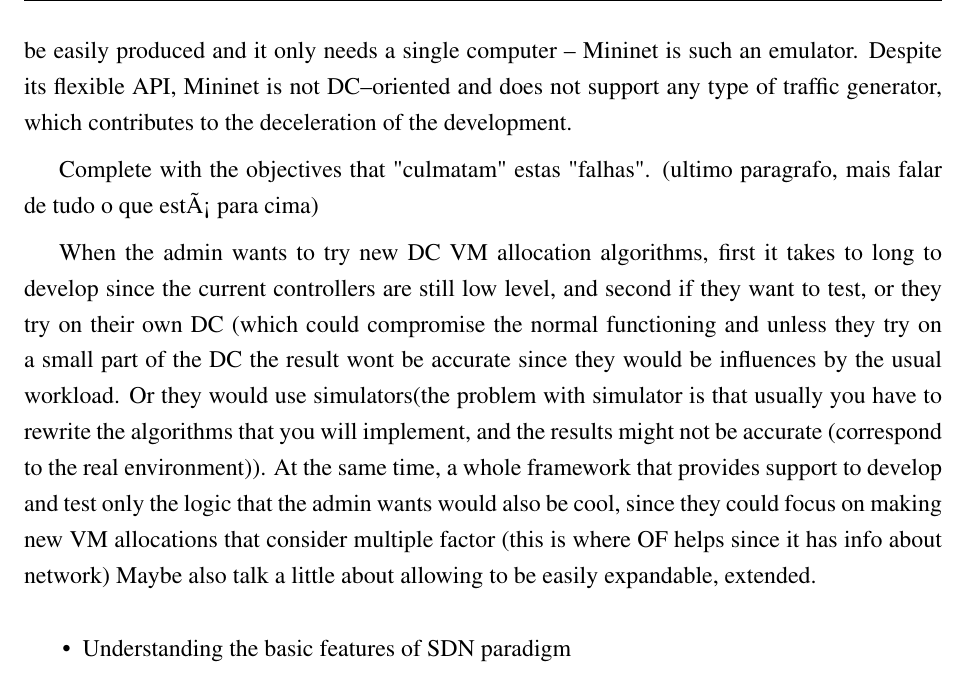
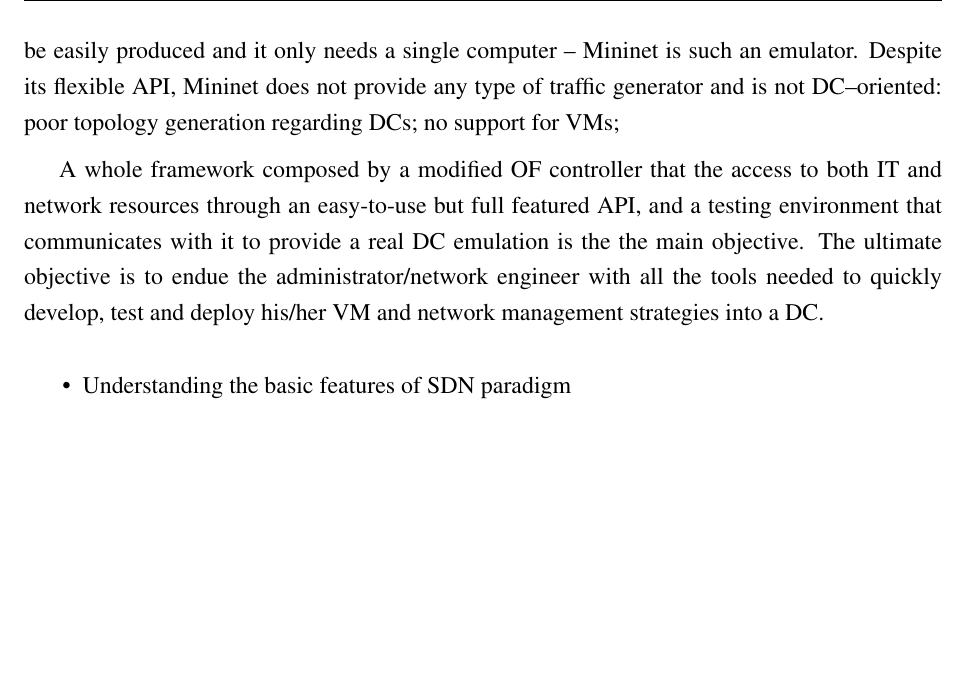
Before and after one commit to jbteixeir/Openflow-DC-Framework--Dissertation, a LaTeX thesis (sig-alternate.tex): part of page 19 of 46, cut so that both start at the same text, the shorter picture padded with empty space. Compiled offline with pdfLaTeX.

Commit message:
change motivation and objectives (almost finished)

```diff
--- a/sig-alternate.tex
+++ b/sig-alternate.tex
@@ -189,14 +189,15 @@ When developing an Openflow controller, the administrator/network engineer goals
 The currently available controllers already provide some abstraction, which varies according to the type of programming language, but they are still too low level to allow rapid innovation.
 Following the implementation, tests campaigns must be performed and for it a controlled environment should be set.
 Although Openflow allows the use of slices of the real network for testing purposes, it is more convenient to use an emulator since the DC size can be dynamic, different scenarios can be easily produced and it only needs a single computer -- Mininet is such an emulator.
-Despite its flexible API, Mininet is not DC--oriented and does not support any type of traffic generator, which contributes to the deceleration of the development.
+Despite its flexible API, Mininet does not provide any type of traffic generator and is not DC--oriented: poor topology generation regarding DCs; no support for VMs;
 
-Complete with the objectives that "culmatam" estas "falhas". (ultimo paragrafo, mais falar de tudo o que está para cima)
+A whole framework composed by a modified OF controller that the access to both IT and network resources through an easy-to-use but full featured API, and a testing environment that communicates with it to provide a real DC emulation is the the main objective.
+The ultimate objective is to endue the administrator/network engineer with all the tools needed to quickly develop, test and deploy his/her VM and network management strategies into a DC.
 
-When the admin wants to try new DC VM allocation algorithms, first it takes to long to develop since the current controllers are still low level, and second if they want to test, or they try on their own DC (which could compromise the normal functioning and unless they try on a small part of the DC the result wont be accurate since they would be influences by the usual workload.
-Or they would use simulators(the problem with simulator is that usually you have to rewrite the algorithms that you will implement, and the results might not be accurate (correspond to the real environment)).
-At the same time, a whole framework that provides support to develop and test only the logic that the admin wants would also be cool, since they could focus on making new VM allocations that consider multiple factor (this is where OF helps since it has info about network)
-Maybe also talk a little about allowing to be easily expandable, extended.
+% When the admin wants to try new DC VM allocation algorithms, first it takes to long to develop since the current controllers are still low level, and second if they want to test, or they try on their own DC (which could compromise the normal functioning and unless they try on a small part of the DC the result wont be accurate since they would be influences by the usual workload.
+% Or they would use simulators(the problem with simulator is that usually you have to rewrite the algorithms that you will implement, and the results might not be accurate (correspond to the real environment)).
+% At the same time, a whole framework that provides support to develop and test only the logic that the admin wants would also be cool, since they could focus on making new VM allocations that consider multiple factor (this is where OF helps since it has info about network)
+% Maybe also talk a little about allowing to be easily expandable, extended.
 
 \begin{itemize}
 	\item Understanding the basic features of SDN paradigm
```
Also changed, not shown: sig-alternate.pdf, 1 other file.
